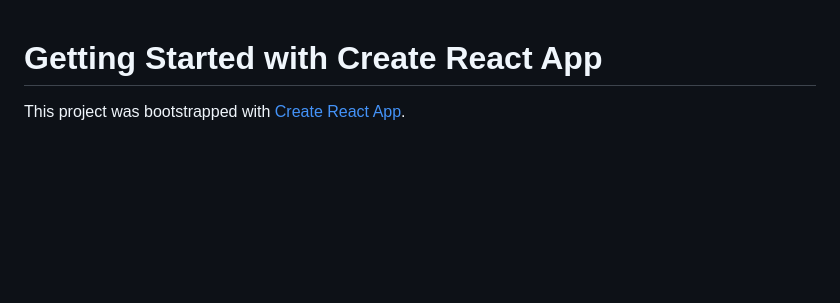
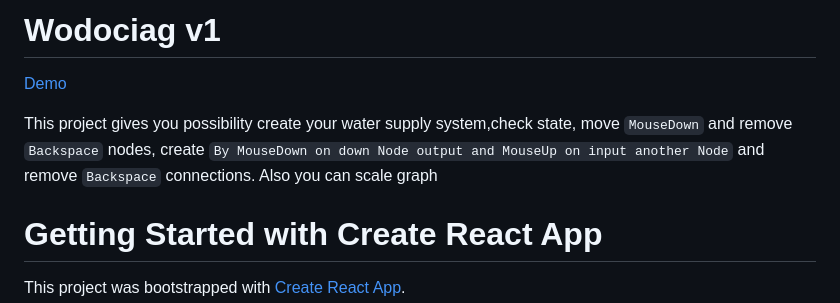
Before and after one commit to KatOlista/water-supply-system, a Markdown page: README.md, the part around the change. Drawn GitHub-style; blank space fills up the shorter version.

Commit message:
fix: readme

```diff
--- a/README.md
+++ b/README.md
@@ -1,3 +1,9 @@
+# Wodociag v1
+
+[Demo](https://katolista.github.io/water-supply-system/)
+
+This project gives you possibility create your water supply system,check state, move `MouseDown` and remove `Backspace` nodes, create `By MouseDown on down Node output and MouseUp on input another Node` and remove `Backspace` connections. Also you can scale graph
+
 # Getting Started with Create React App
 
 This project was bootstrapped with [Create React App](https://github.com/facebook/create-react-app).
```
